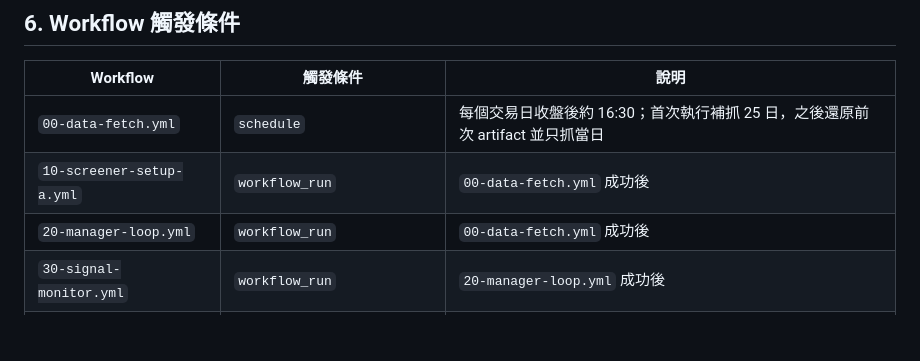
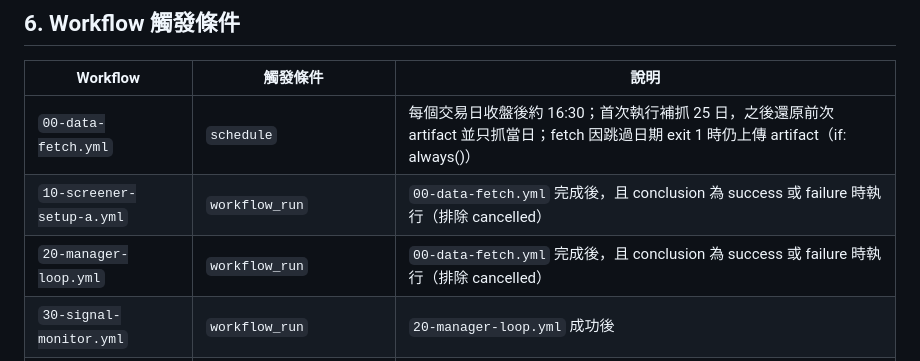
Before and after one commit to nicklai12/tw-institutional-strategy, a Markdown page: spec.md, the part around the change. GitHub-like rendering; blank space fills up the shorter version.

```diff
--- a/spec.md
+++ b/spec.md
@@ -320,9 +320,9 @@
 
 | Workflow | 觸發條件 | 說明 |
 |---|---|---|
-| `00-data-fetch.yml` | `schedule` | 每個交易日收盤後約 16:30；首次執行補抓 25 日，之後還原前次 artifact 並只抓當日 |
-| `10-screener-setup-a.yml` | `workflow_run` | `00-data-fetch.yml` 成功後 |
-| `20-manager-loop.yml` | `workflow_run` | `00-data-fetch.yml` 成功後 |
+| `00-data-fetch.yml` | `schedule` | 每個交易日收盤後約 16:30；首次執行補抓 25 日，之後還原前次 artifact 並只抓當日；fetch 因跳過日期 exit 1 時仍上傳 artifact（if: always()） |
+| `10-screener-setup-a.yml` | `workflow_run` | `00-data-fetch.yml` 完成後，且 conclusion 為 success 或 failure 時執行（排除 cancelled） |
+| `20-manager-loop.yml` | `workflow_run` | `00-data-fetch.yml` 完成後，且 conclusion 為 success 或 failure 時執行（排除 cancelled） |
 | `30-signal-monitor.yml` | `workflow_run` | `20-manager-loop.yml` 成功後 |
 | `50-audit-check.yml` | `issues` / `issue_comment` | Issue 被標記 `screened`/`signal-confirmed`/`holding`，或留言 `/re-audit` |
 | `60-performance-report.yml` | `schedule` / `workflow_dispatch` | 每週五台灣時間 18:30，或可手動觸發 |
```
Also changed, not shown: system-map.md (+3 -3 lines).
